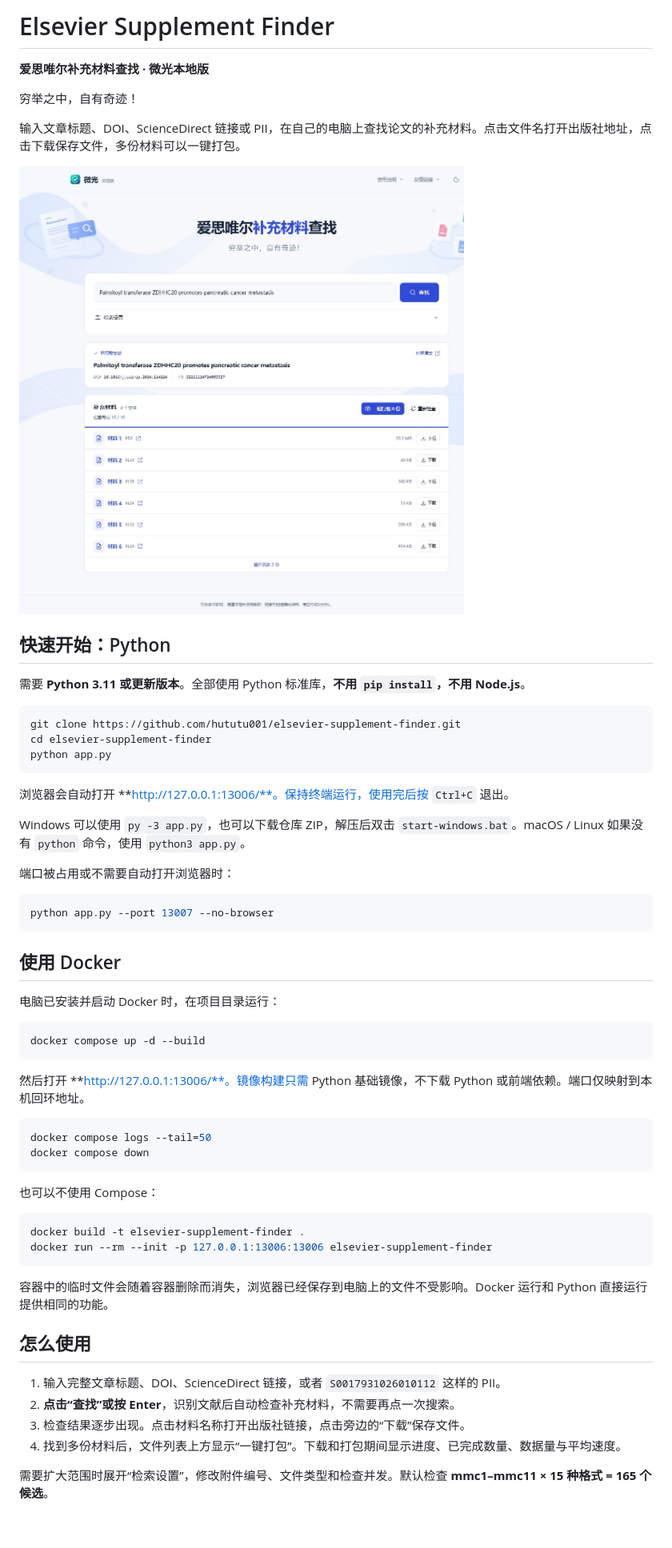
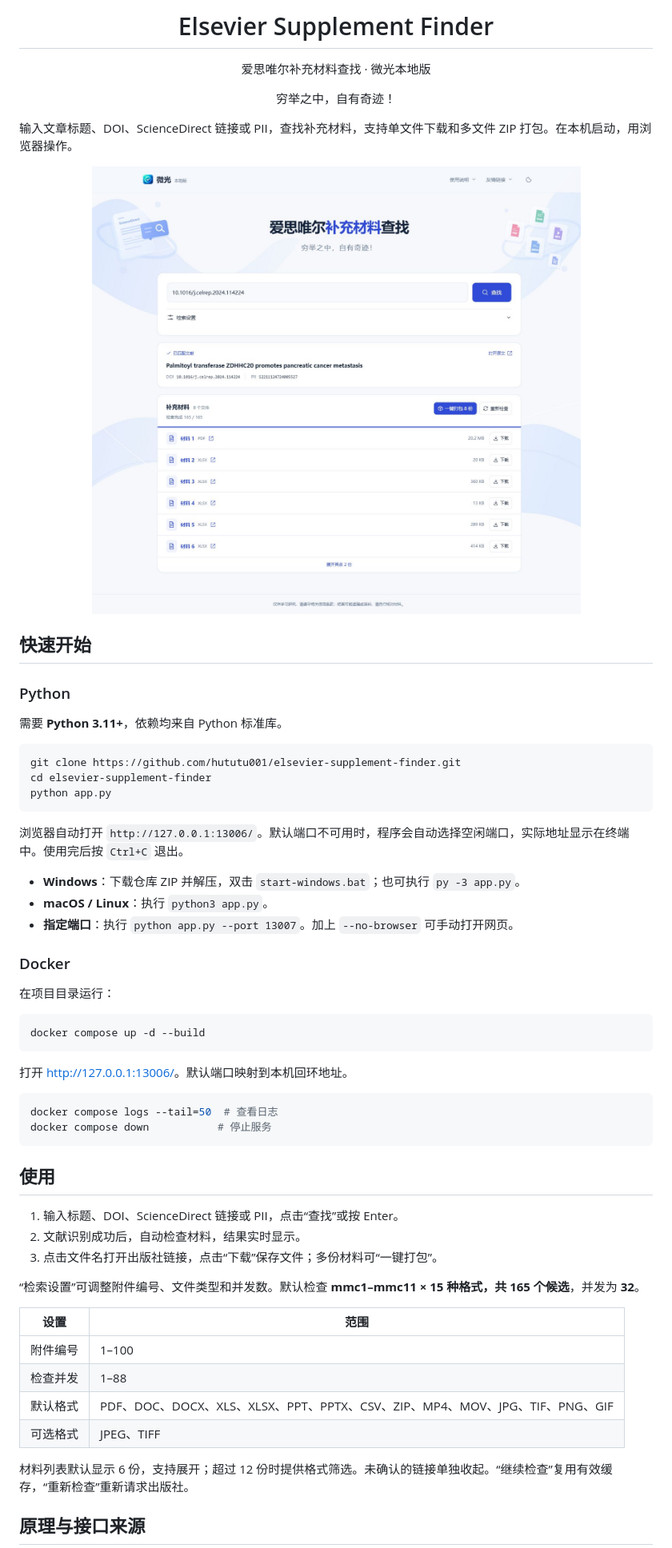
Before and after one commit to hututu001/elsevier-supplement-finder, a Markdown page: README.md, the part around one of its changes. Shown at 80% size. Rendered like a GitHub page; pictures changed too: docs/screenshot.png; blank space fills up the shorter version.

Commit message:
fix: harden local startup and refresh branding and documentation

````diff
--- a/README.md
+++ b/README.md
@@ -1,16 +1,18 @@
-# Elsevier Supplement Finder
+<h1 align="center">Elsevier Supplement Finder</h1>
+<p align="center">爱思唯尔补充材料查找 · 微光本地版</p>
+<p align="center">穷举之中，自有奇迹！</p>
 
-**爱思唯尔补充材料查找 · 微光本地版**
+输入文章标题、DOI、ScienceDirect 链接或 PII，查找补充材料，支持单文件下载和多文件 ZIP 打包。在本机启动，用浏览器操作。
 
-穷举之中，自有奇迹！
+<p align="center">
+  <img src="docs/screenshot.png" alt="补充材料查找：文献识别、材料列表与一键打包" width="960">
+</p>
 
-输入文章标题、DOI、ScienceDirect 链接或 PII，在自己的电脑上查找论文的补充材料。点击文件名打开出版社地址，点击下载保存文件，多份材料可以一键打包。
+## 快速开始
 
-![本地网页查找补充材料的实际界面](docs/screenshot.png)
+### Python
 
-## 快速开始：Python
-
-需要 **Python 3.11 或更新版本**。全部使用 Python 标准库，**不用 `pip install`，不用 Node.js**。
+需要 **Python 3.11+**，依赖均来自 Python 标准库。
 
 ```bash
 git clone https://github.com/hututu001/elsevier-supplement-finder.git
@@ -18,46 +20,43 @@ cd elsevier-supplement-finder
 python app.py
 ```
 
-浏览器会自动打开 **http://127.0.0.1:13006/**。保持终端运行，使用完后按 `Ctrl+C` 退出。
+浏览器自动打开 `http://127.0.0.1:13006/`。默认端口不可用时，程序会自动选择空闲端口，实际地址显示在终端中。使用完后按 `Ctrl+C` 退出。
 
-Windows 可以使用 `py -3 app.py`，也可以下载仓库 ZIP，解压后双击 `start-windows.bat`。macOS / Linux 如果没有 `python` 命令，使用 `python3 app.py`。
+- **Windows**：下载仓库 ZIP 并解压，双击 `start-windows.bat`；也可执行 `py -3 app.py`。
+- **macOS / Linux**：执行 `python3 app.py`。
+- **指定端口**：执行 `python app.py --port 13007`。加上 `--no-browser` 可手动打开网页。
 
-端口被占用或不需要自动打开浏览器时：
+### Docker
 
-```bash
-python app.py --port 13007 --no-browser
-```
-
-## 使用 Docker
-
-电脑已安装并启动 Docker 时，在项目目录运行：
+在项目目录运行：
 
 ```bash
 docker compose up -d --build
 ```
 
-然后打开 **http://127.0.0.1:13006/**。镜像构建只需 Python 基础镜像，不下载 Python 或前端依赖。端口仅映射到本机回环地址。
+打开 [http://127.0.0.1:13006/](http://127.0.0.1:13006/)。默认端口映射到本机回环地址。
 
 ```bash
-docker compose logs --tail=50
-docker compose down
+docker compose logs --tail=50  # 查看日志
+docker compose down           # 停止服务
 ```
 
-也可以不使用 Compose：
+## 使用
 
-```bash
-docker build -t elsevier-supplement-finder .
-docker run --rm --init -p 127.0.0.1:13006:13006 elsevier-supplement-finder
-```
+1. 输入标题、DOI、ScienceDirect 链接或 PII，点击“查找”或按 Enter。
+2. 文献识别成功后，自动检查材料，结果实时显示。
+3. 点击文件名打开出版社链接，点击“下载”保存文件；多份材料可“一键打包”。
 
-容器中的临时文件会随着容器删除而消失，浏览器已经保存到电脑上的文件不受影响。Docker 运行和 Python 直接运行提供相同的功能。
+“检索设置”可调整附件编号、文件类型和并发数。默认检查 **mmc1–mmc11 × 15 种格式，共 165 个候选**，并发为 **32**。
 
-## 怎么使用
+| 设置 | 范围 |
+| --- | --- |
+| 附件编号 | 1–100 |
+| 检查并发 | 1–88 |
+| 默认格式 | PDF、DOC、DOCX、XLS、XLSX、PPT、PPTX、CSV、ZIP、MP4、MOV、JPG、TIF、PNG、GIF |
+| 可选格式 | JPEG、TIFF |
 
-1. 输入完整文章标题、DOI、ScienceDirect 链接，或者 `S0017931026010112` 这样的 PII。
-2. **点击“查找”或按 Enter**，识别文献后自动检查补充材料，不需要再点一次搜索。
-3. 检查结果逐步出现。点击材料名称打开出版社链接，点击旁边的“下载”保存文件。
-4. 找到多份材料后，文件列表上方显示“一键打包”。下载和打包期间显示进度、已完成数量、数据量与平均速度。
+材料列表默认显示 6 份，支持展开；超过 12 份时提供格式筛选。未确认的链接单独收起。“继续检查”复用有效缓存，“重新检查”重新请求出版社。
 
-需要扩大范围时展开“检索设置”，修改附件编号、文件类型和检查并发。默认检查 **mmc1–mmc11 × 15 种格式 = 165 个候选**。
+## 原理与接口来源
 
````
Also changed, not shown: other parts of README.md (+23 -90 lines), static/images/favicon.png (added), 9 other files.
